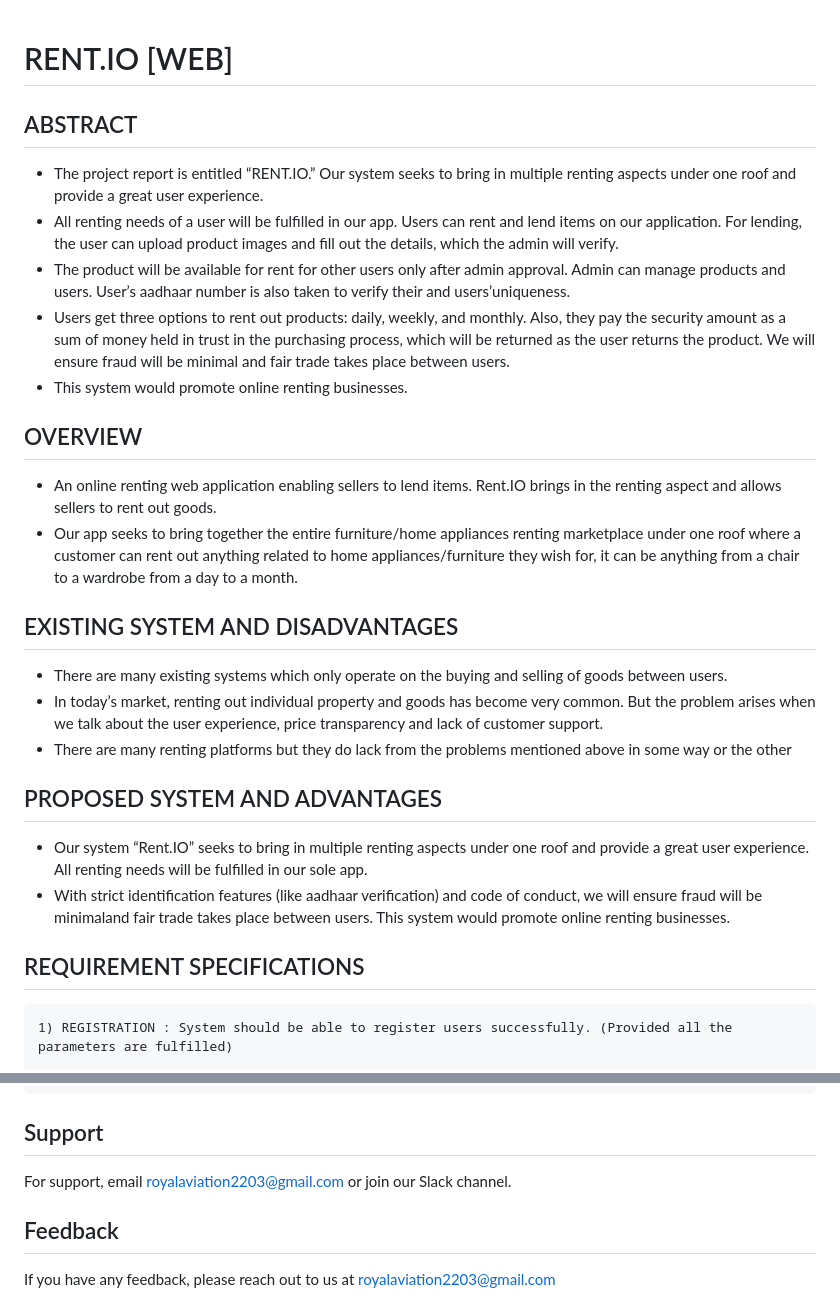
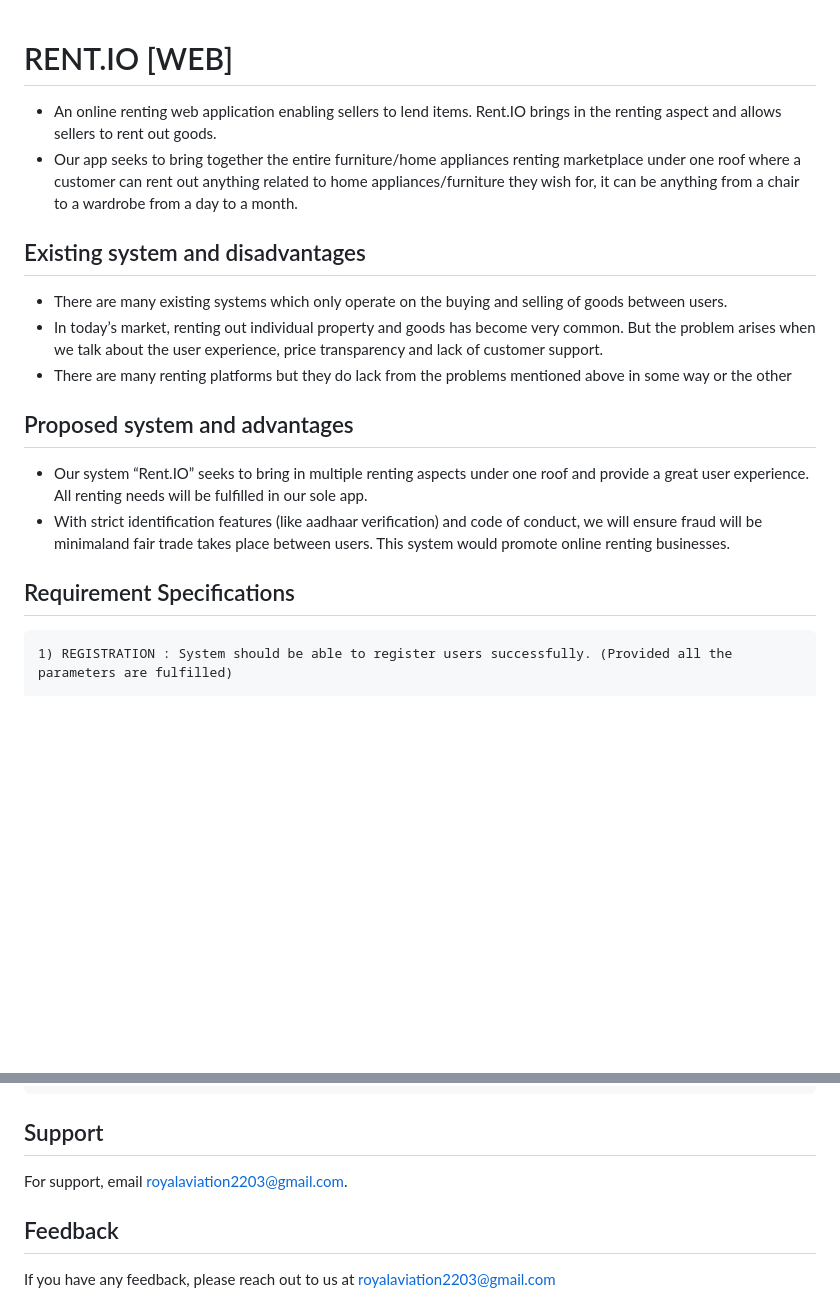
Before and after one commit to Royalaviation18/Rent.IO_web, a Markdown page: README.md, 2 parts joined by grey strips. Rendered like a GitHub page; blank space fills up the shorter version.

```diff
--- a/README.md
+++ b/README.md
@@ -1,27 +1,18 @@
 
 # RENT.IO [WEB]
-
- ## ABSTRACT
- - The project report is entitled “RENT.IO.” Our system seeks to bring in multiple renting aspects under one roof and provide a great user experience.
-- All renting needs of a user will be fulfilled in our app. Users can rent and lend items on our application. For lending, the user can upload product images and fill out the details, which the admin will verify.
-- The product will be available for rent for other users only after admin approval. Admin can manage products and users. User’s aadhaar number is also taken to verify their and users’uniqueness.
-- Users get three options to rent out products: daily, weekly, and monthly. Also, they pay the security amount as a sum of money held in trust in the purchasing process, which will be returned as the user returns the product. We will ensure fraud will be minimal and fair trade takes place between users.
-- This system would promote online renting businesses.
-
- ## OVERVIEW
 - An online renting web application enabling sellers to lend items. Rent.IO brings in the renting aspect and allows sellers to rent out goods.
 - Our app seeks to bring together the entire furniture/home appliances renting marketplace under one roof where a customer can rent out anything related to home appliances/furniture they wish for, it can be anything from a chair to a wardrobe from a day to a month.
 
-## EXISTING SYSTEM AND DISADVANTAGES
+## Existing system and disadvantages
 - There are many existing systems which only operate on the buying and selling of goods between users.
 - In today’s market, renting out individual property and goods has become very common. But the problem arises when we talk about the user experience, price transparency and lack of customer support.
 - There are many renting platforms but they do lack from the problems mentioned above in some way or the other
 
-## PROPOSED SYSTEM AND ADVANTAGES
+## Proposed system and advantages
 - Our system “Rent.IO” seeks to bring in multiple renting aspects under one roof and provide a great user experience. All renting needs will be fulfilled in our sole app.
 - With strict identification features (like aadhaar verification) and code of conduct, we will ensure fraud will be minimaland fair trade takes place between users. This system would promote online renting businesses.
 
-## REQUIREMENT SPECIFICATIONS
+## Requirement Specifications
     1) REGISTRATION : System should be able to register users successfully. (Provided all the parameters are fulfilled)
 
     2) LOGIN : System should be able to verify login credentials i.e. username/email and password and redirect the user to their specific landing page.
@@ -154,7 +145,7 @@ Start the server
 
 ## Support
 
-For support, email royalaviation2203@gmail.com or join our Slack channel.
+For support, email royalaviation2203@gmail.com.
 
 
 ## Feedback
```
Also changed, not shown: other parts of README.md (+2 -2 lines).
